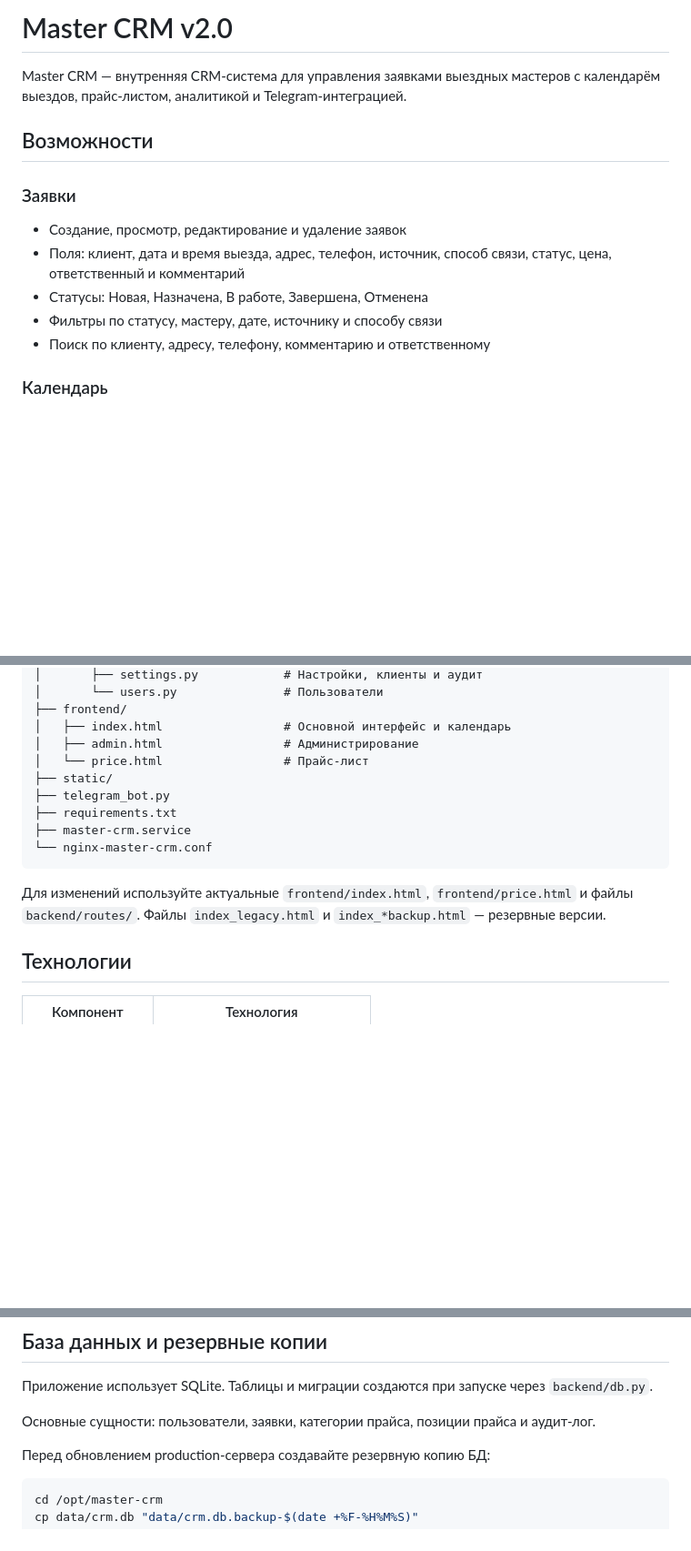
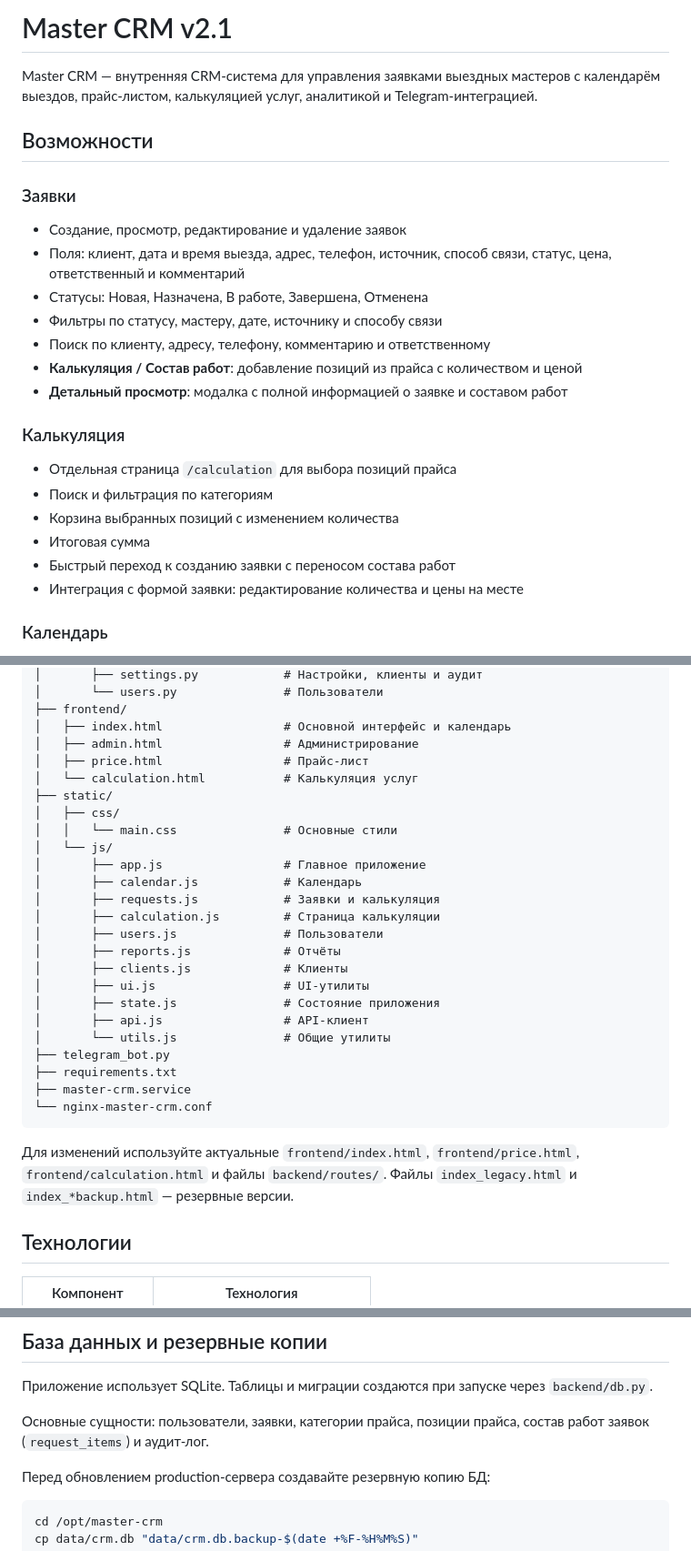
Before and after one commit to VivaGushter/crm, a Markdown page: README.md, 3 parts joined by grey strips. Shown at 91% size. Drawn GitHub-style; blank space fills up the shorter version.

Commit message:
docs: add changelog and update README with calculation and request-view features

````diff
--- a/README.md
+++ b/README.md
@@ -1,6 +1,6 @@
-# Master CRM v2.0
+# Master CRM v2.1
 
-Master CRM — внутренняя CRM-система для управления заявками выездных мастеров с календарём выездов, прайс-листом, аналитикой и Telegram-интеграцией.
+Master CRM — внутренняя CRM-система для управления заявками выездных мастеров с календарём выездов, прайс-листом, калькуляцией услуг, аналитикой и Telegram-интеграцией.
 
 ## Возможности
 
@@ -10,6 +10,16 @@ Master CRM — внутренняя CRM-система для управлени
 - Статусы: Новая, Назначена, В работе, Завершена, Отменена
 - Фильтры по статусу, мастеру, дате, источнику и способу связи
 - Поиск по клиенту, адресу, телефону, комментарию и ответственному
+- **Калькуляция / Состав работ**: добавление позиций из прайса с количеством и ценой
+- **Детальный просмотр**: модалка с полной информацией о заявке и составом работ
+
+### Калькуляция
+- Отдельная страница `/calculation` для выбора позиций прайса
+- Поиск и фильтрация по категориям
+- Корзина выбранных позиций с изменением количества
+- Итоговая сумма
+- Быстрый переход к созданию заявки с переносом состава работ
+- Интеграция с формой заявки: редактирование количества и цены на месте
 
 ### Календарь
 - Представления: Месяц, Неделя и День
@@ -69,15 +79,30 @@ crm/
 ├── frontend/
 │   ├── index.html                 # Основной интерфейс и календарь
 │   ├── admin.html                 # Администрирование
-│   └── price.html                 # Прайс-лист
+│   ├── price.html                 # Прайс-лист
+│   └── calculation.html           # Калькуляция услуг
 ├── static/
+│   ├── css/
+│   │   └── main.css               # Основные стили
+│   └── js/
+│       ├── app.js                 # Главное приложение
+│       ├── calendar.js            # Календарь
+│       ├── requests.js            # Заявки и калькуляция
+│       ├── calculation.js         # Страница калькуляции
+│       ├── users.js               # Пользователи
+│       ├── reports.js             # Отчёты
+│       ├── clients.js             # Клиенты
+│       ├── ui.js                  # UI-утилиты
+│       ├── state.js               # Состояние приложения
+│       ├── api.js                 # API-клиент
+│       └── utils.js               # Общие утилиты
 ├── telegram_bot.py
 ├── requirements.txt
 ├── master-crm.service
 └── nginx-master-crm.conf
 ```
 
-Для изменений используйте актуальные `frontend/index.html`, `frontend/price.html` и файлы `backend/routes/`. Файлы `index_legacy.html` и `index_*backup.html` — резервные версии.
+Для изменений используйте актуальные `frontend/index.html`, `frontend/price.html`, `frontend/calculation.html` и файлы `backend/routes/`. Файлы `index_legacy.html` и `index_*backup.html` — резервные версии.
 
 ## Технологии
 
@@ -182,7 +208,7 @@ python telegram_bot.py
 
 Приложение использует SQLite. Таблицы и миграции создаются при запуске через `backend/db.py`.
 
-Основные сущности: пользователи, заявки, категории прайса, позиции прайса и аудит-лог.
+Основные сущности: пользователи, заявки, категории прайса, позиции прайса, состав работ заявок (`request_items`) и аудит-лог.
 
 Перед обновлением production-сервера создавайте резервную копию БД:
 
````
Also changed, not shown: other parts of README.md (+14 -1 lines), docs/CHANGELOG_2026-09-08.md (added, +190 -0 lines).
